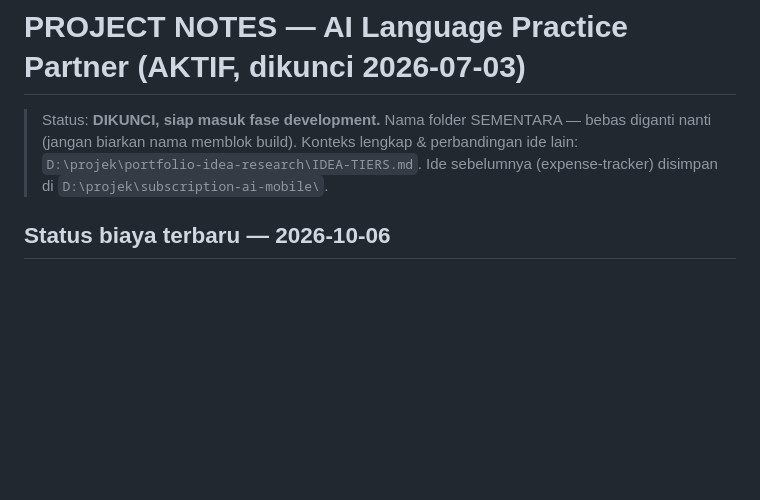
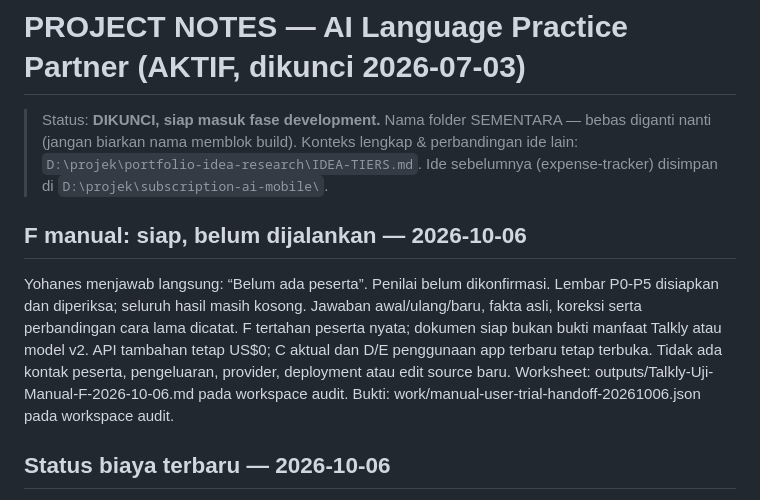
Before and after one commit to lixfeyzen/talkly, a Markdown page: docs/PROJECT-NOTES.md, the part around the change. Drawn GitHub-style; blank space fills up the shorter version.

Commit message:
docs: record Talkly manual trial awaiting participant

```diff
--- a/docs/PROJECT-NOTES.md
+++ b/docs/PROJECT-NOTES.md
@@ -4,6 +4,17 @@
 > bebas diganti nanti (jangan biarkan nama memblok build).
 > Konteks lengkap & perbandingan ide lain: `D:\projek\portfolio-idea-research\IDEA-TIERS.md`.
 > Ide sebelumnya (expense-tracker) disimpan di `D:\projek\subscription-ai-mobile\`.
+
+## F manual: siap, belum dijalankan — 2026-10-06
+
+Yohanes menjawab langsung: “Belum ada peserta”. Penilai belum dikonfirmasi.
+Lembar P0-P5 disiapkan dan diperiksa; seluruh hasil masih kosong.
+Jawaban awal/ulang/baru, fakta asli, koreksi serta perbandingan cara lama dicatat.
+F tertahan peserta nyata; dokumen siap bukan bukti manfaat Talkly atau model v2.
+API tambahan tetap US$0; C aktual dan D/E penggunaan app terbaru tetap terbuka.
+Tidak ada kontak peserta, pengeluaran, provider, deployment atau edit source baru.
+Worksheet: outputs/Talkly-Uji-Manual-F-2026-10-06.md pada workspace audit.
+Bukti: work/manual-user-trial-handoff-20261006.json pada workspace audit.
 
 ## Status biaya terbaru — 2026-10-06
 
```
